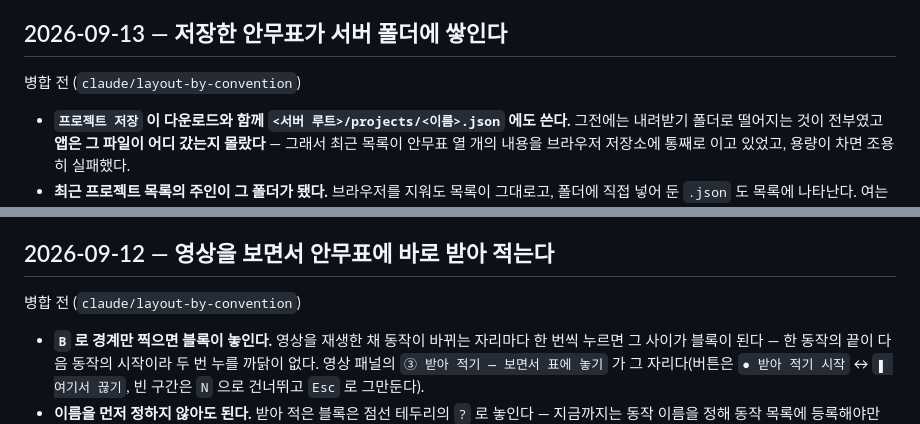
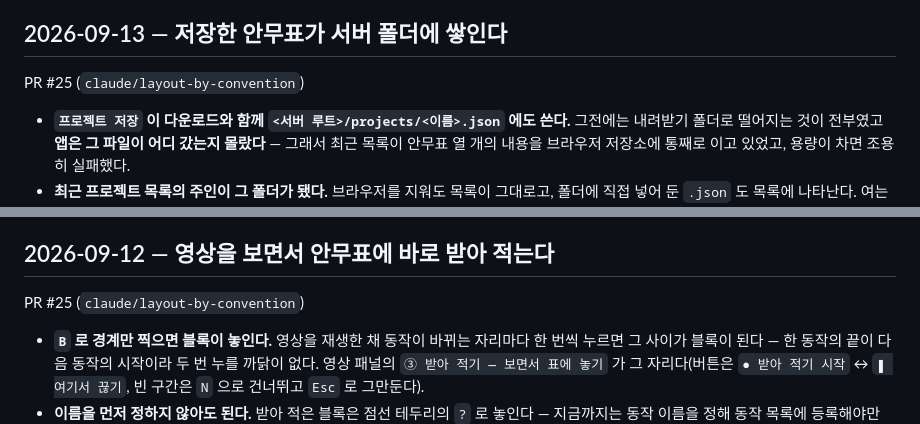
Before and after one commit to elsdy/swing-jazz-solo-choreo-editor, a Markdown page: docs/HISTORY.md, 2 parts joined by grey strips. Rendered like a GitHub page.

```diff
--- a/docs/HISTORY.md
+++ b/docs/HISTORY.md
@@ -48,7 +48,7 @@
 
 ## 2026-09-13 — 저장한 안무표가 서버 폴더에 쌓인다
 
-병합 전 (`claude/layout-by-convention`)
+PR #25 (`claude/layout-by-convention`)
 
 - **`프로젝트 저장` 이 다운로드와 함께 `<서버 루트>/projects/<이름>.json` 에도 쓴다.** 그전에는 내려받기 폴더로 떨어지는 것이 전부였고 **앱은 그 파일이 어디 갔는지 몰랐다** — 그래서 최근 목록이 안무표 열 개의 내용을 브라우저 저장소에 통째로 이고 있었고, 용량이 차면 조용히 실패했다.
 - **최근 프로젝트 목록의 주인이 그 폴더가 됐다.** 브라우저를 지워도 목록이 그대로고, 폴더에 직접 넣어 둔 `.json` 도 목록에 나타난다. 여는 순간 서버에서 내용을 읽어 온다.
@@ -108,7 +108,7 @@
 
 ## 2026-09-12 — 영상을 보면서 안무표에 바로 받아 적는다
 
-병합 전 (`claude/layout-by-convention`)
+PR #25 (`claude/layout-by-convention`)
 
 - **`B` 로 경계만 찍으면 블록이 놓인다.** 영상을 재생한 채 동작이 바뀌는 자리마다 한 번씩 누르면 그 사이가 블록이 된다 — 한 동작의 끝이 다음 동작의 시작이라 두 번 누를 까닭이 없다. 영상 패널의 `③ 받아 적기 — 보면서 표에 놓기` 가 그 자리다(버튼은 `● 받아 적기 시작` ↔ `▮ 여기서 끊기`, 빈 구간은 `N` 으로 건너뛰고 `Esc` 로 그만둔다).
 - **이름을 먼저 정하지 않아도 된다.** 받아 적은 블록은 점선 테두리의 `?` 로 놓인다 — 지금까지는 동작 이름을 정해 동작 목록에 등록해야만 블록을 놓을 수 있었다. 사람은 이름을 맨 나중에 붙이는데 도구가 맨 처음에 요구하던 순서가 여기서 풀렸다.
```
Also changed, not shown: other parts of docs/HISTORY.md (+11 -11 lines), docs/BUG_REPORTS.md (+6 -6 lines).
